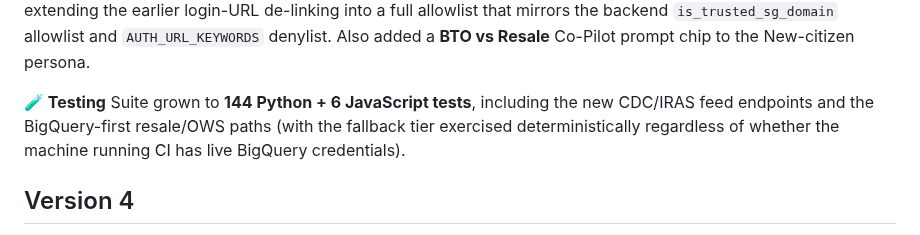
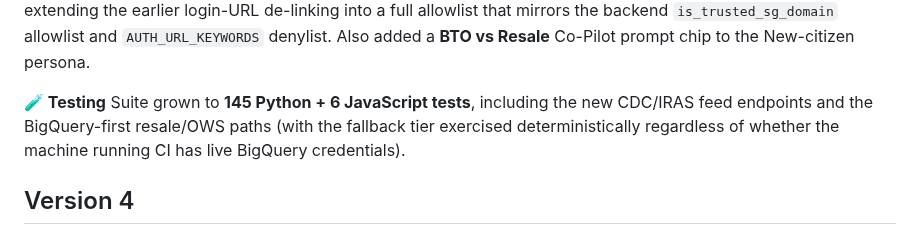
Before and after one commit to leshweyeewin/merlion-os, a Markdown page: docs/changelog.md, the part around the change. Rendered like a GitHub page.

```diff
--- a/docs/changelog.md
+++ b/docs/changelog.md
@@ -18,7 +18,7 @@ The `/api/sg-hub/hdb` endpoint's three sub-fetches (BTO, newsroom, resale) are n
 Tightened how the Co-Pilot renders sources so it never trains users to click links from a chat window. Only official Singapore government domains are now clickable — `*.gov.sg` plus the same short trusted allowlist the backend scraper uses (`healthhub.sg`, `wsg.sg`, `cdc.gov.sg`) — in both the citation pills *and* inline `[label](url)` references in the answer text (`static/js/chat.js`, `isTrustedGovURL`). Every other source (arbitrary Google Search Grounding results, blogs, forums) renders as plain, non-clickable text with its domain still visible, so the reader can see where a claim came from and open it themselves. Auth/login pages (SingPass/CorpPass/`login`/`auth` URLs) stay **never-clickable** even on a trusted host, carrying a shield marker — extending the earlier login-URL de-linking into a full allowlist that mirrors the backend `is_trusted_sg_domain` allowlist and `AUTH_URL_KEYWORDS` denylist. Also added a **BTO vs Resale** Co-Pilot prompt chip to the New-citizen persona.
 
 **🧪 Testing**
-Suite grown to **144 Python + 6 JavaScript tests**, including the new CDC/IRAS feed endpoints and the BigQuery-first resale/OWS paths (with the fallback tier exercised deterministically regardless of whether the machine running CI has live BigQuery credentials).
+Suite grown to **145 Python + 6 JavaScript tests**, including the new CDC/IRAS feed endpoints and the BigQuery-first resale/OWS paths (with the fallback tier exercised deterministically regardless of whether the machine running CI has live BigQuery credentials).
 
 ## Version 4
 A refinement cycle addressing weaknesses surfaced in post-submission review — grounding, personalization, demo resilience, and front-end maintainability. What's new or changed:
```
Also changed, not shown: README.md (+3 -3 lines).
